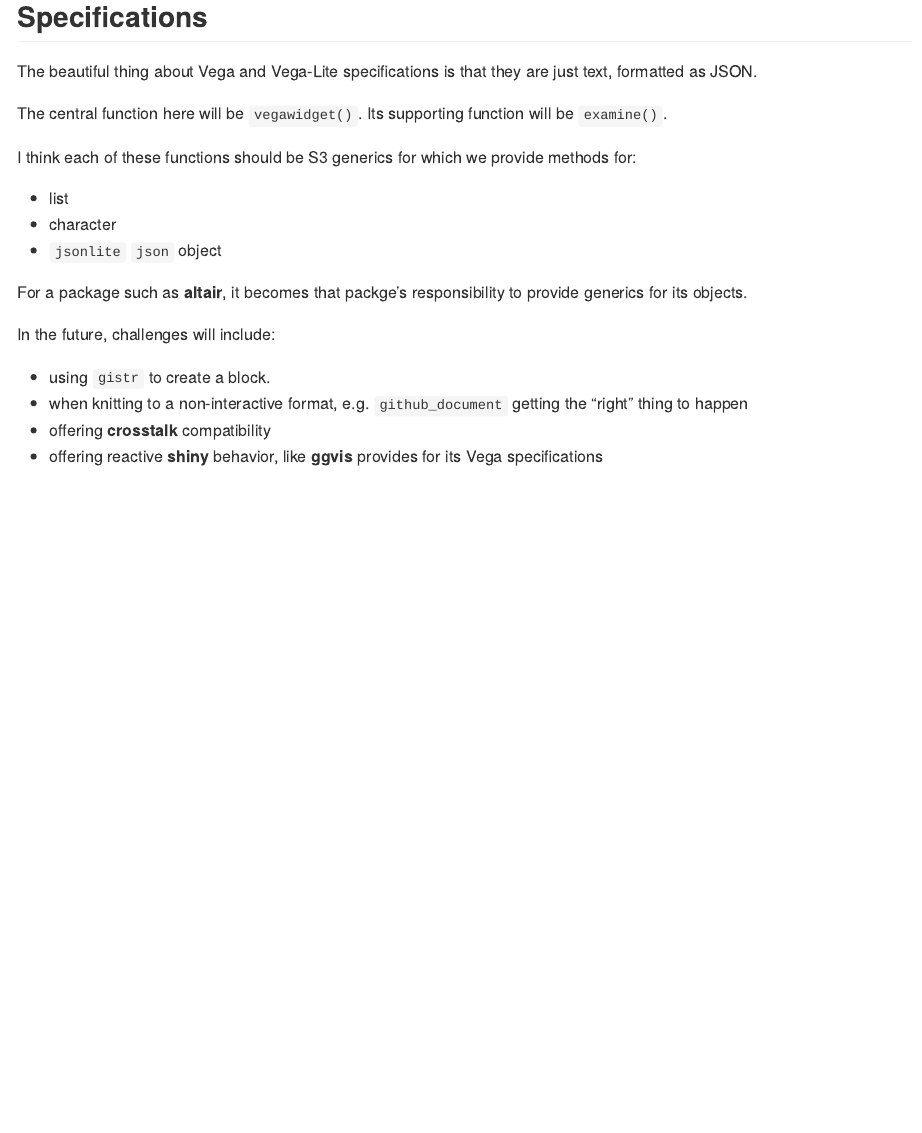
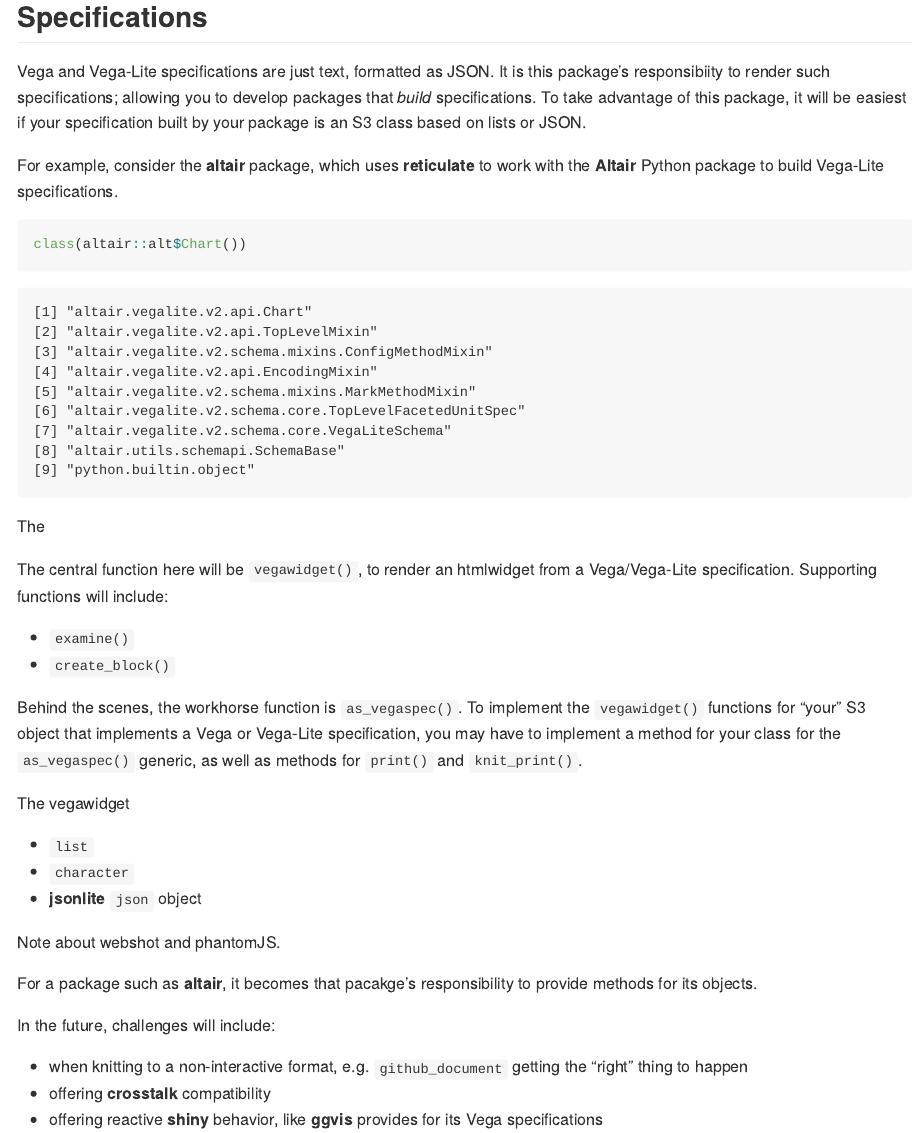
Before and after one commit to vegawidget/vegawidget, an R Markdown document (README.Rmd): the page in a window 1100 px wide, from 240 px down before the commit and from 1660 px down after it. The pictures show the output file README.md that the author committed with the source, drawn offline in the style of GitHub; badge pictures from the web are left out.

Commit message:
wrapping my head around the README

````diff
--- a/README.Rmd
+++ b/README.Rmd
@@ -26,21 +45,47 @@
 
 ## Specifications
 
-The beautiful thing about Vega and Vega-Lite specifications is that they are just text, formatted as JSON.
+Vega and Vega-Lite specifications are just text, formatted as JSON. It is this package's responsibiity to render such specifications; allowing you to develop packages that *build* specifications. To take advantage of this package, it will be easiest if your specification built by your package is an S3 class based on lists or JSON.
 
-The central function here will be `vegawidget()`. Its supporting function will be `examine()`.
+For example, consider the **altair** package, which uses **reticulate** to work with the **Altair** Python package to build Vega-Lite specifications.
 
-I think each of these functions should be S3 generics for which we provide methods for:
+```r
+class(altair::alt$Chart())
+```
 
-- list
-- character
-- `jsonlite` `json` object
+```
+[1] "altair.vegalite.v2.api.Chart"
+[2] "altair.vegalite.v2.api.TopLevelMixin"
+[3] "altair.vegalite.v2.schema.mixins.ConfigMethodMixin"
+[4] "altair.vegalite.v2.api.EncodingMixin"
+[5] "altair.vegalite.v2.schema.mixins.MarkMethodMixin"
+[6] "altair.vegalite.v2.schema.core.TopLevelFacetedUnitSpec"
+[7] "altair.vegalite.v2.schema.core.VegaLiteSchema"
+[8] "altair.utils.schemapi.SchemaBase"
+[9] "python.builtin.object"
+```
 
-For a package such as **altair**, it becomes that packge's responsibility to provide generics for its objects.
+The
+
+The central function here will be `vegawidget()`, to render an htmlwidget from a Vega/Vega-Lite specification. Supporting functions will include:
+
+- `examine()`
+- `create_block()`
+
+Behind the scenes, the workhorse function is `as_vegaspec()`. To implement the `vegawidget()` functions for "your" S3 object that implements a Vega or Vega-Lite specification, you may have to implement a method for your class for the `as_vegaspec()` generic, as well as methods for `print()` and `knit_print()`.
+
+The vegawidget
+
+- `list`
+- `character`
+- **jsonlite** `json` object
+
+Note about webshot and phantomJS.
+
+For a package such as **altair**, it becomes that pacakge's responsibility to provide methods for its objects.
 
 In the future, challenges will include:
 
-- using `gistr` to create a block.
 - when knitting to a non-interactive format, e.g. `github_document` getting the "right" thing to happen
 - offering **crosstalk** compatibility
 - offering reactive **shiny** behavior, like **ggvis** provides for its Vega specifications
````
Also changed, not shown: vignettes/first-example.Rmd (+13 -0 lines), README-unnamed-chunk-2-1.png (added), README-vegawidget-1.png (added), README.md, README.Rmd (25 more changed lines).
